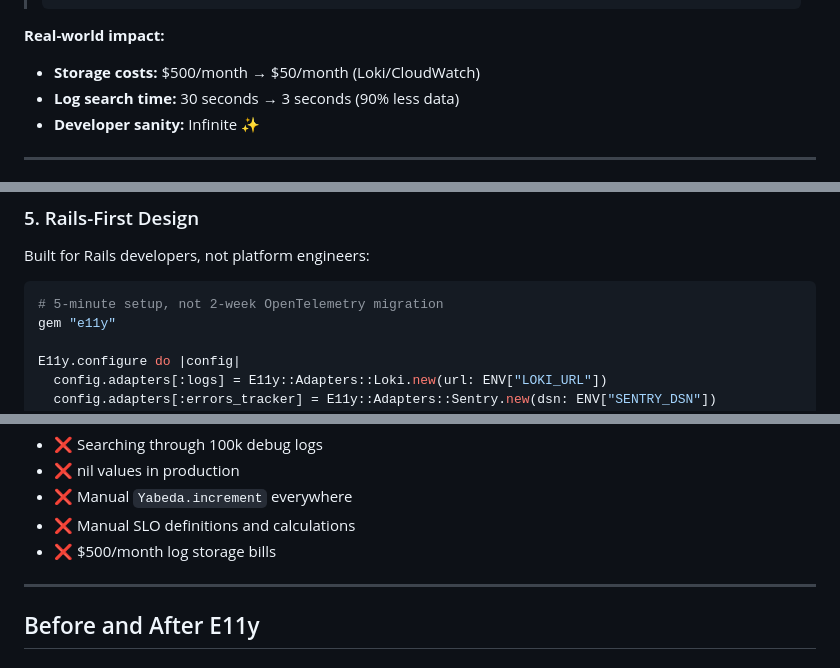
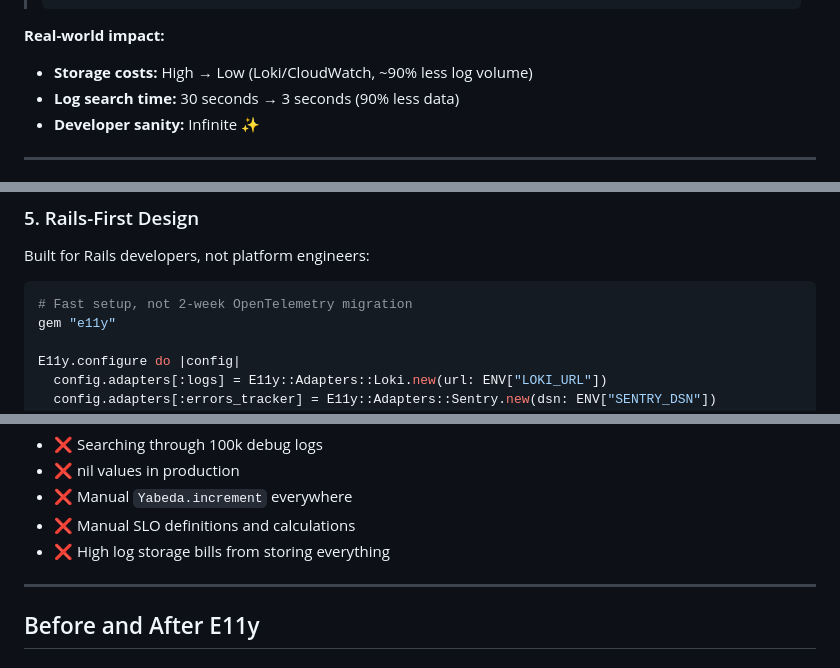
Before and after one commit to arturseletskiy/e11y, a Markdown page: README.md, 3 parts joined by grey strips. GitHub-like rendering.

````diff
--- a/README.md
+++ b/README.md
@@ -96,7 +96,7 @@ end
 > ```
 
 **Real-world impact:**
-- **Storage costs:** $500/month → $50/month (Loki/CloudWatch)
+- **Storage costs:** High → Low (Loki/CloudWatch, ~90% less log volume)
 - **Log search time:** 30 seconds → 3 seconds (90% less data)
 - **Developer sanity:** Infinite ✨
 
@@ -176,7 +176,7 @@ end
 Built for Rails developers, not platform engineers:
 
 ```ruby
-# 5-minute setup, not 2-week OpenTelemetry migration
+# Fast setup, not 2-week OpenTelemetry migration
 gem "e11y"
 
 E11y.configure do |config|
@@ -328,7 +328,7 @@ end
 - ❌ nil values in production
 - ❌ Manual `Yabeda.increment` everywhere
 - ❌ Manual SLO definitions and calculations
-- ❌ $500/month log storage bills
+- ❌ High log storage bills from storing everything
 
 ---
 
````
Also changed, not shown: other parts of README.md (+4 -4 lines).
